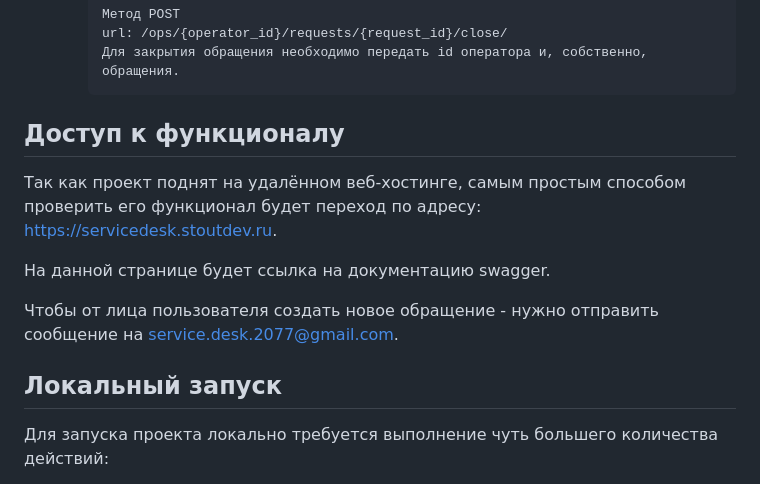
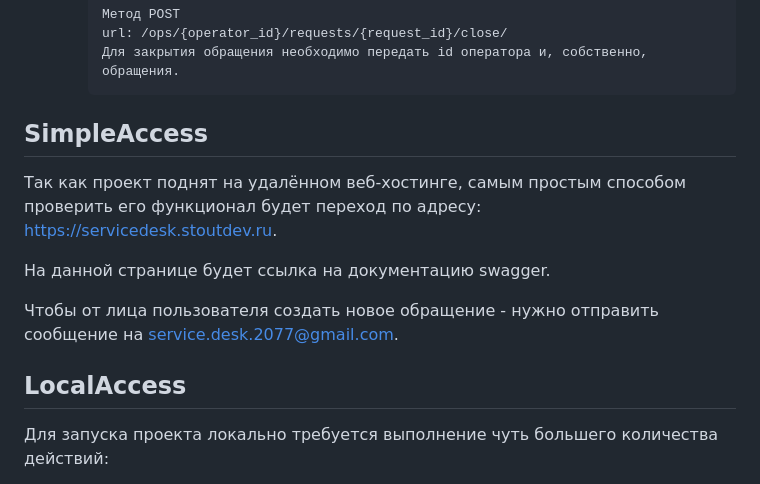
Before and after one commit to Acetonerer/ServiceDesk, a Markdown page: README.md, the part around the change. Drawn GitHub-style.

````diff
--- a/README.md
+++ b/README.md
@@ -121,7 +121,7 @@
      Для закрытия обращения необходимо передать id оператора и, собственно, обращения.
      ```
 
-## Доступ к функционалу
+## SimpleAccess
 Так как проект поднят на удалённом веб-хостинге, самым простым способом проверить его функционал будет
 переход по адресу: https://servicedesk.stoutdev.ru.
 
@@ -129,7 +129,7 @@
 
 Чтобы от лица пользователя создать новое обращение - нужно отправить сообщение на service.desk.2077@gmail.com.
 
-## Локальный запуск
+## LocalAccess
 Для запуска проекта локально требуется выполнение чуть большего количества действий:
 1) Клонируйте репозиторий командой:
    ```
````
